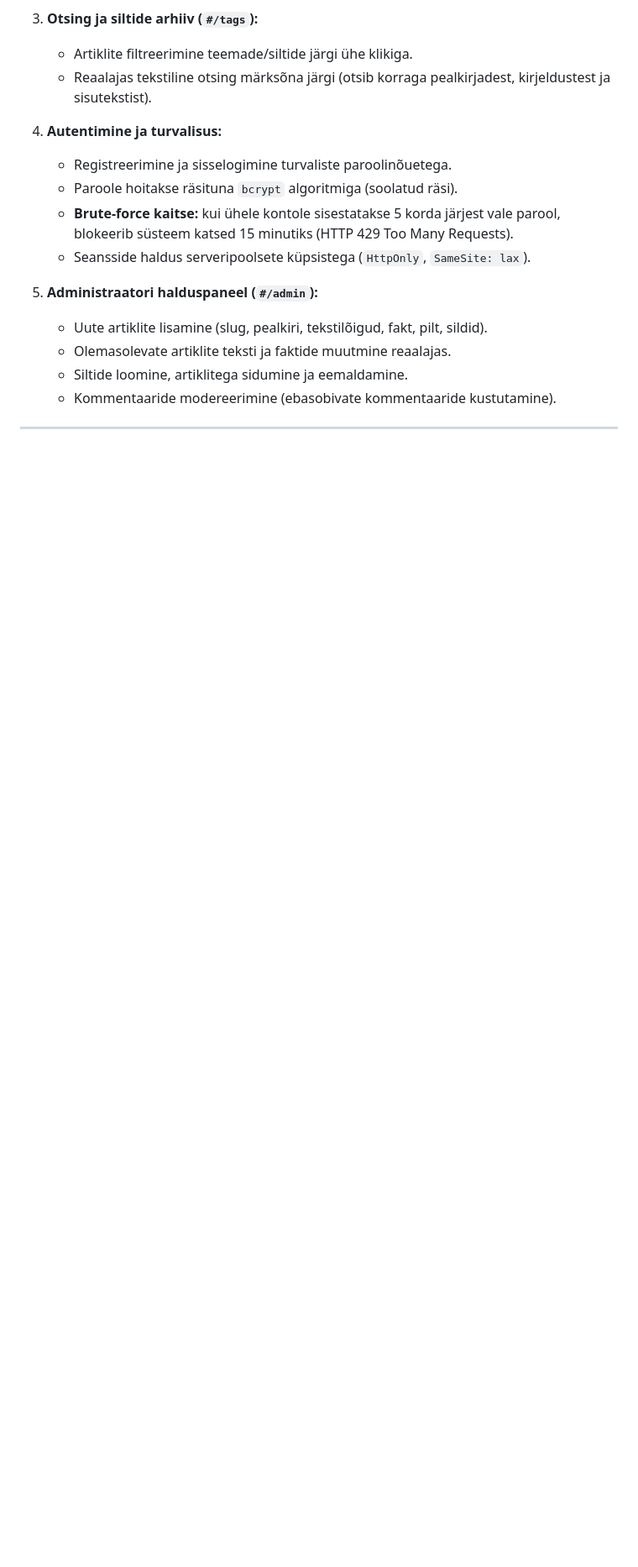
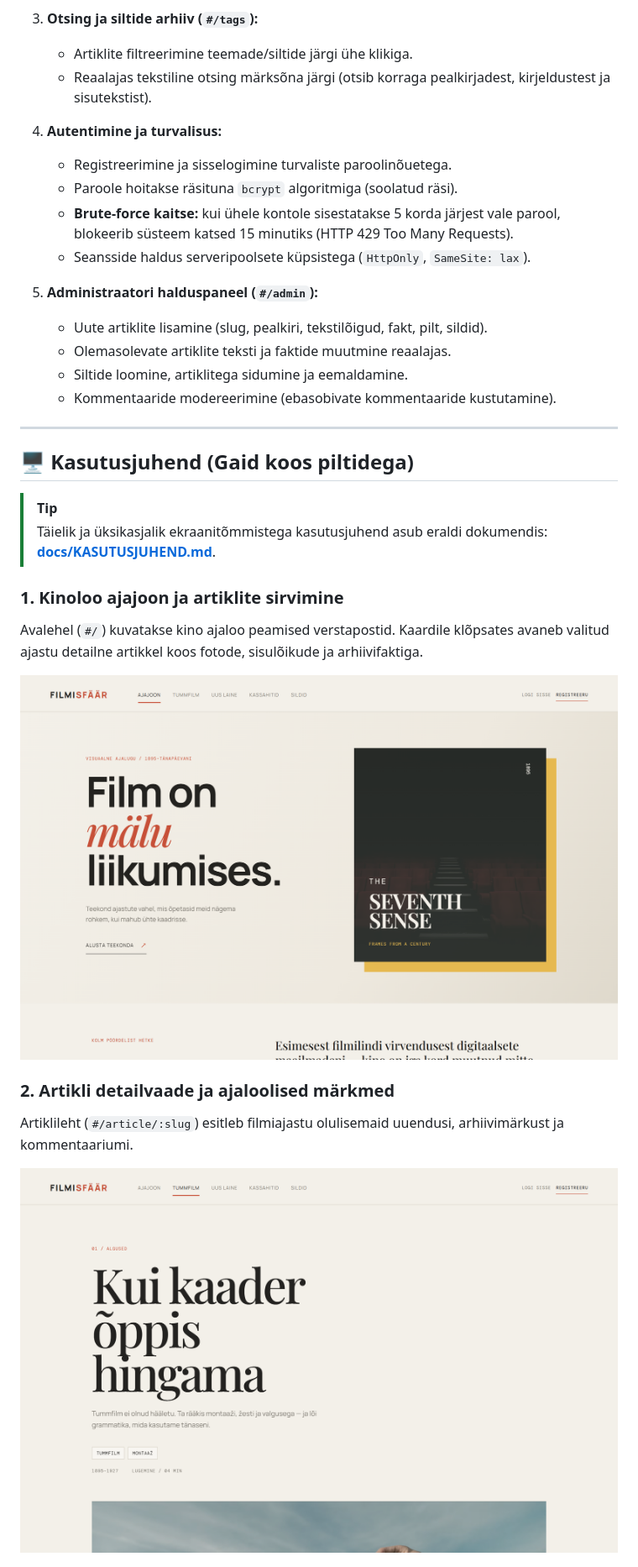
Before and after one commit to rewazi/kino_stop, a Markdown page: README.md, the part around one of its changes. Shown at 84% size. GitHub-like rendering; pictures changed too: docs/screenshots/01_avaleht_ajajoon.png (added), docs/screenshots/02_artikli_vaade.png (added); blank space fills up the shorter version.

Commit message:
docs: lisa illustreeritud kasutusjuhend ja ekraanitõmmised

```diff
--- a/README.md
+++ b/README.md
@@ -162,3 +162,18 @@ Süsteemis on pärast käivitamist koheselt olemas administraatori konto:
 
 ---
 
+## 🖥️ Kasutusjuhend (Gaid koos piltidega)
+
+> [!TIP]
+> Täielik ja üksikasjalik ekraanitõmmistega kasutusjuhend asub eraldi dokumendis: **[docs/KASUTUSJUHEND.md](docs/KASUTUSJUHEND.md)**.
+
+### 1. Kinoloo ajajoon ja artiklite sirvimine
+Avalehel (`#/`) kuvatakse kino ajaloo peamised verstapostid. Kaardile klõpsates avaneb valitud ajastu detailne artikkel koos fotode, sisulõikude ja arhiivifaktiga.
+
+![Avaleht ja ajajoon](docs/screenshots/01_avaleht_ajajoon.png)
+
+### 2. Artikli detailvaade ja ajaloolised märkmed
+Artiklileht (`#/article/:slug`) esitleb filmiajastu olulisemaid uuendusi, arhiivimärkust ja kommentaariumi.
+
+![Artikli vaade](docs/screenshots/02_artikli_vaade.png)
+
```
Also changed, not shown: other parts of README.md (+31 -0 lines), docs/KASUTUSJUHEND.md (added, +131 -0 lines), docs/screenshots/03_sisselogimise_aken.png (added), docs/screenshots/04_kommenteerimine_ja_crud.png (added), docs/screenshots/05_sildid_ja_otsing.png (added), docs/screenshots/06_administraatori_halduspaneel.png (added), 1 other file.
